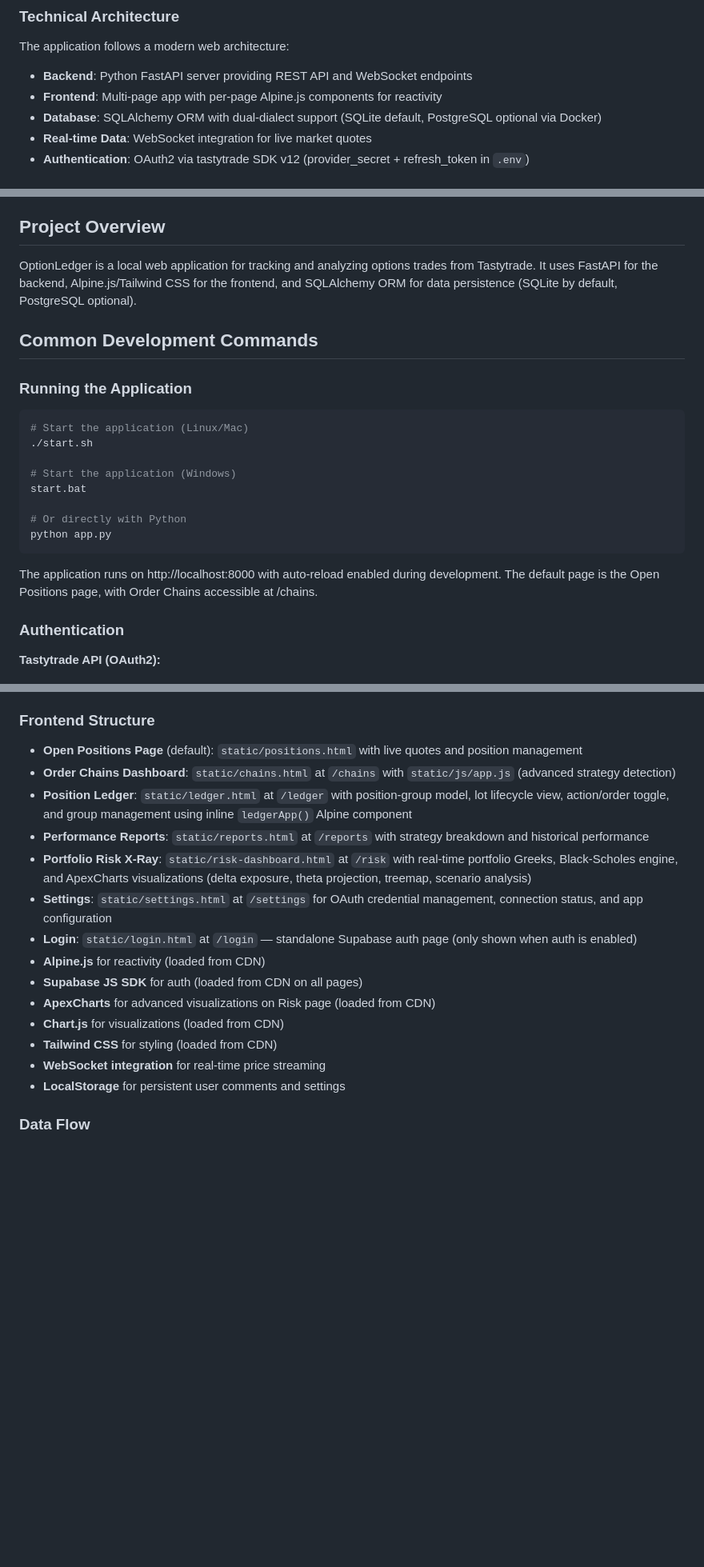
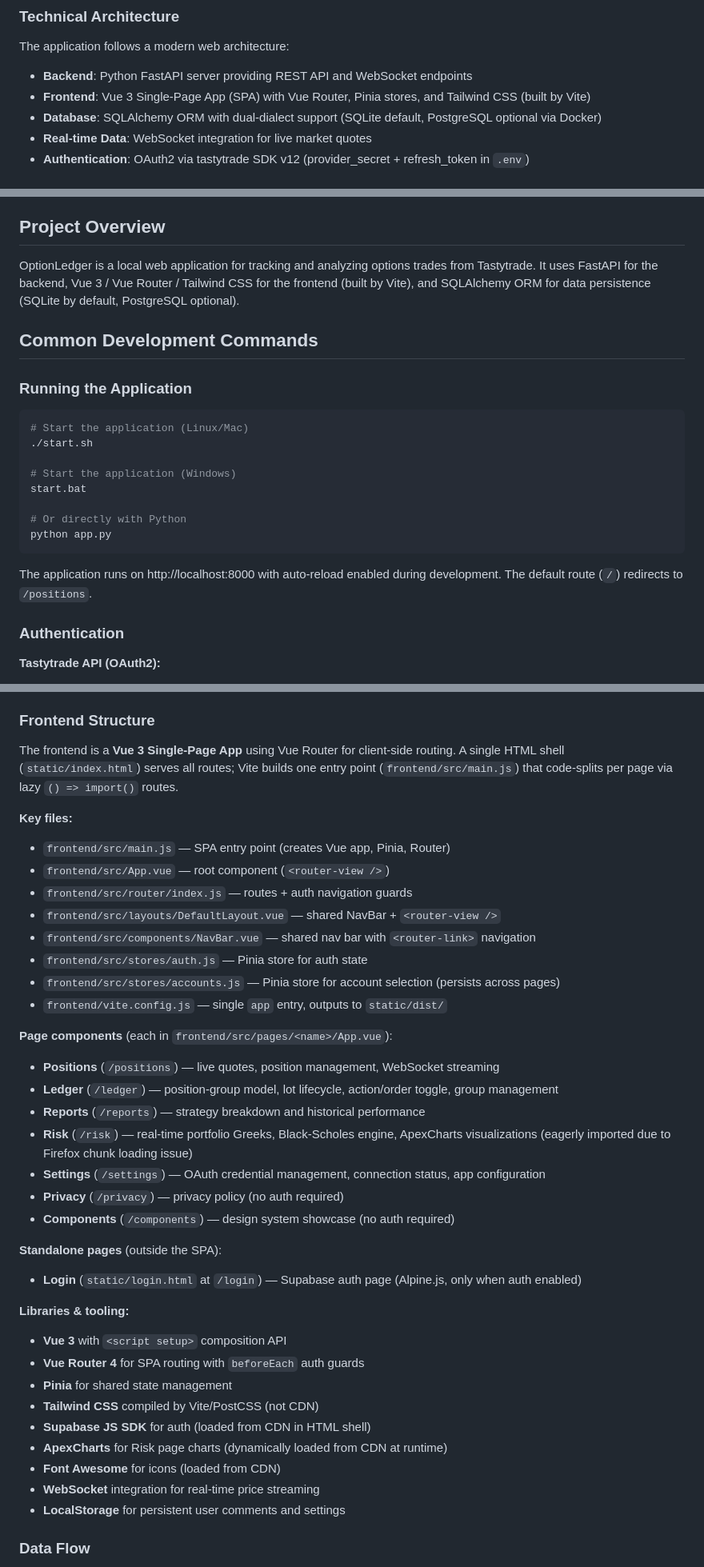
Before and after one commit to sbj175/trade-journal, a Markdown page: CLAUDE.md, 3 parts joined by grey strips. Shown at 80% size. Drawn GitHub-style; blank space fills up the shorter version.

Commit message:
Update CLAUDE.md for Vue 3 SPA architecture
Replace references to Alpine.js MPA with Vue 3 / Vue Router SPA:
- Technical Architecture now describes Vue 3 SPA with Pinia/Vite
- Frontend Structure rewritten with actual file paths and page components
- Auth developer rules updated for router guard pattern (no per-page boilerplate)
- Tastytrade OAuth flow updated for beforeEach guard (not requireTastytrade())
- Cross-page state description updated for Pinia store
- Removed references to deleted HTML files and CDN-loaded Tailwind/Alpine

Co-Authored-By: Claude Opus 4.6 <noreply@anthropic.com>

````diff
--- a/CLAUDE.md
+++ b/CLAUDE.md
@@ -50,7 +50,7 @@ The application solves several key problems for options traders:
 
 The application follows a modern web architecture:
 - **Backend**: Python FastAPI server providing REST API and WebSocket endpoints
-- **Frontend**: Multi-page app with per-page Alpine.js components for reactivity
+- **Frontend**: Vue 3 Single-Page App (SPA) with Vue Router, Pinia stores, and Tailwind CSS (built by Vite)
 - **Database**: SQLAlchemy ORM with dual-dialect support (SQLite default, PostgreSQL optional via Docker)
 - **Real-time Data**: WebSocket integration for live market quotes
 - **Authentication**: OAuth2 via tastytrade SDK v12 (provider_secret + refresh_token in `.env`)
@@ -69,7 +69,7 @@ The system maintains two main views:
 
 ## Project Overview
 
-OptionLedger is a local web application for tracking and analyzing options trades from Tastytrade. It uses FastAPI for the backend, Alpine.js/Tailwind CSS for the frontend, and SQLAlchemy ORM for data persistence (SQLite by default, PostgreSQL optional).
+OptionLedger is a local web application for tracking and analyzing options trades from Tastytrade. It uses FastAPI for the backend, Vue 3 / Vue Router / Tailwind CSS for the frontend (built by Vite), and SQLAlchemy ORM for data persistence (SQLite by default, PostgreSQL optional).
 
 ## Common Development Commands
 
@@ -85,7 +85,7 @@ start.bat
 python app.py
 ```
 
-The application runs on http://localhost:8000 with auto-reload enabled during development. The default page is the Open Positions page, with Order Chains accessible at /chains.
+The application runs on http://localhost:8000 with auto-reload enabled during development. The default route (`/`) redirects to `/positions`.
 
 ### Authentication
 
@@ -201,19 +201,39 @@ python test_expiration.py
 
 ### Frontend Structure
 
-- **Open Positions Page** (default): `static/positions.html` with live quotes and position management
-- **Order Chains Dashboard**: `static/chains.html` at `/chains` with `static/js/app.js` (advanced strategy detection)
-- **Position Ledger**: `static/ledger.html` at `/ledger` with position-group model, lot lifecycle view, action/order toggle, and group management using inline `ledgerApp()` Alpine component
-- **Performance Reports**: `static/reports.html` at `/reports` with strategy breakdown and historical performance
-- **Portfolio Risk X-Ray**: `static/risk-dashboard.html` at `/risk` with real-time portfolio Greeks, Black-Scholes engine, and ApexCharts visualizations (delta exposure, theta projection, treemap, scenario analysis)
-- **Settings**: `static/settings.html` at `/settings` for OAuth credential management, connection status, and app configuration
-- **Login**: `static/login.html` at `/login` — standalone Supabase auth page (only shown when auth is enabled)
-- **Alpine.js** for reactivity (loaded from CDN)
-- **Supabase JS SDK** for auth (loaded from CDN on all pages)
-- **ApexCharts** for advanced visualizations on Risk page (loaded from CDN)
-- **Chart.js** for visualizations (loaded from CDN)
-- **Tailwind CSS** for styling (loaded from CDN)
-- **WebSocket integration** for real-time price streaming
+The frontend is a **Vue 3 Single-Page App** using Vue Router for client-side routing. A single HTML shell (`static/index.html`) serves all routes; Vite builds one entry point (`frontend/src/main.js`) that code-splits per page via lazy `() => import()` routes.
+
+**Key files:**
+- `frontend/src/main.js` — SPA entry point (creates Vue app, Pinia, Router)
+- `frontend/src/App.vue` — root component (`<router-view />`)
+- `frontend/src/router/index.js` — routes + auth navigation guards
+- `frontend/src/layouts/DefaultLayout.vue` — shared NavBar + `<router-view />`
+- `frontend/src/components/NavBar.vue` — shared nav bar with `<router-link>` navigation
+- `frontend/src/stores/auth.js` — Pinia store for auth state
+- `frontend/src/stores/accounts.js` — Pinia store for account selection (persists across pages)
+- `frontend/vite.config.js` — single `app` entry, outputs to `static/dist/`
+
+**Page components** (each in `frontend/src/pages/<name>/App.vue`):
+- **Positions** (`/positions`) — live quotes, position management, WebSocket streaming
+- **Ledger** (`/ledger`) — position-group model, lot lifecycle, action/order toggle, group management
+- **Reports** (`/reports`) — strategy breakdown and historical performance
+- **Risk** (`/risk`) — real-time portfolio Greeks, Black-Scholes engine, ApexCharts visualizations (eagerly imported due to Firefox chunk loading issue)
+- **Settings** (`/settings`) — OAuth credential management, connection status, app configuration
+- **Privacy** (`/privacy`) — privacy policy (no auth required)
+- **Components** (`/components`) — design system showcase (no auth required)
+
+**Standalone pages** (outside the SPA):
+- **Login** (`static/login.html` at `/login`) — Supabase auth page (Alpine.js, only when auth enabled)
+
+**Libraries & tooling:**
+- **Vue 3** with `<script setup>` composition API
+- **Vue Router 4** for SPA routing with `beforeEach` auth guards
+- **Pinia** for shared state management
+- **Tailwind CSS** compiled by Vite/PostCSS (not CDN)
+- **Supabase JS SDK** for auth (loaded from CDN in HTML shell)
+- **ApexCharts** for Risk page charts (dynamically loaded from CDN at runtime)
+- **Font Awesome** for icons (loaded from CDN)
+- **WebSocket** integration for real-time price streaming
 - **LocalStorage** for persistent user comments and settings
 
 ### Data Flow
````
Also changed, not shown: other parts of CLAUDE.md (+5 -5 lines).
